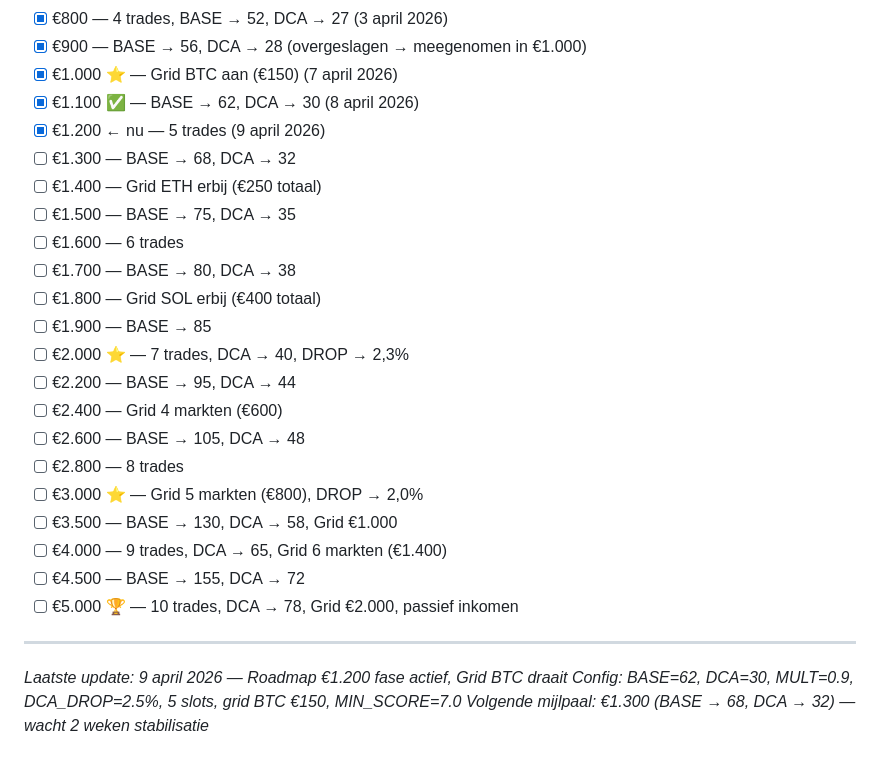
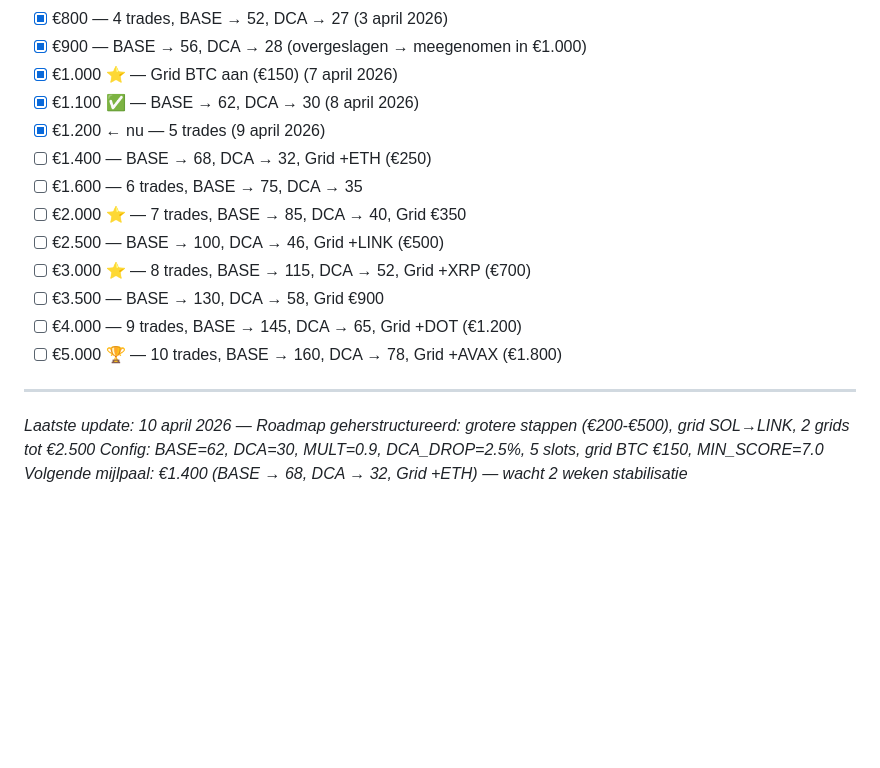
Before and after one commit to sedegroot-lang/Bitvavo-Bot, a Markdown page: docs/PORTFOLIO_ROADMAP.md, the part around one of its changes. Rendered like a GitHub page; blank space fills up the shorter version.

```diff
--- a/docs/PORTFOLIO_ROADMAP.md
+++ b/docs/PORTFOLIO_ROADMAP.md
@@ -592,26 +593,17 @@ Vink af wanneer bereikt:
 - [x] €1.000 ⭐ — Grid BTC aan (€150) (7 april 2026)
 - [x] €1.100 ✅ — BASE → 62, DCA → 30 (8 april 2026)
 - [x] €1.200 ← nu — 5 trades (9 april 2026)
-- [ ] €1.300 — BASE → 68, DCA → 32
-- [ ] €1.400 — Grid ETH erbij (€250 totaal)
-- [ ] €1.500 — BASE → 75, DCA → 35
-- [ ] €1.600 — 6 trades
-- [ ] €1.700 — BASE → 80, DCA → 38
-- [ ] €1.800 — Grid SOL erbij (€400 totaal)
-- [ ] €1.900 — BASE → 85
-- [ ] €2.000 ⭐ — 7 trades, DCA → 40, DROP → 2,3%
-- [ ] €2.200 — BASE → 95, DCA → 44
-- [ ] €2.400 — Grid 4 markten (€600)
-- [ ] €2.600 — BASE → 105, DCA → 48
-- [ ] €2.800 — 8 trades
-- [ ] €3.000 ⭐ — Grid 5 markten (€800), DROP → 2,0%
-- [ ] €3.500 — BASE → 130, DCA → 58, Grid €1.000
-- [ ] €4.000 — 9 trades, DCA → 65, Grid 6 markten (€1.400)
-- [ ] €4.500 — BASE → 155, DCA → 72
-- [ ] €5.000 🏆 — 10 trades, DCA → 78, Grid €2.000, passief inkomen
+- [ ] €1.400 — BASE → 68, DCA → 32, Grid +ETH (€250)
+- [ ] €1.600 — 6 trades, BASE → 75, DCA → 35
+- [ ] €2.000 ⭐ — 7 trades, BASE → 85, DCA → 40, Grid €350
+- [ ] €2.500 — BASE → 100, DCA → 46, Grid +LINK (€500)
+- [ ] €3.000 ⭐ — 8 trades, BASE → 115, DCA → 52, Grid +XRP (€700)
+- [ ] €3.500 — BASE → 130, DCA → 58, Grid €900
+- [ ] €4.000 — 9 trades, BASE → 145, DCA → 65, Grid +DOT (€1.200)
+- [ ] €5.000 🏆 — 10 trades, BASE → 160, DCA → 78, Grid +AVAX (€1.800)
 
 ---
 
-*Laatste update: 9 april 2026 — Roadmap €1.200 fase actief, Grid BTC draait*
+*Laatste update: 10 april 2026 — Roadmap geherstructureerd: grotere stappen (€200-€500), grid SOL→LINK, 2 grids tot €2.500*
 *Config: BASE=62, DCA=30, MULT=0.9, DCA_DROP=2.5%, 5 slots, grid BTC €150, MIN_SCORE=7.0*
-*Volgende mijlpaal: €1.300 (BASE → 68, DCA → 32) — wacht 2 weken stabilisatie*
+*Volgende mijlpaal: €1.400 (BASE → 68, DCA → 32, Grid +ETH) — wacht 2 weken stabilisatie*
```
Also changed, not shown: other parts of docs/PORTFOLIO_ROADMAP.md (+102 -101 lines).
